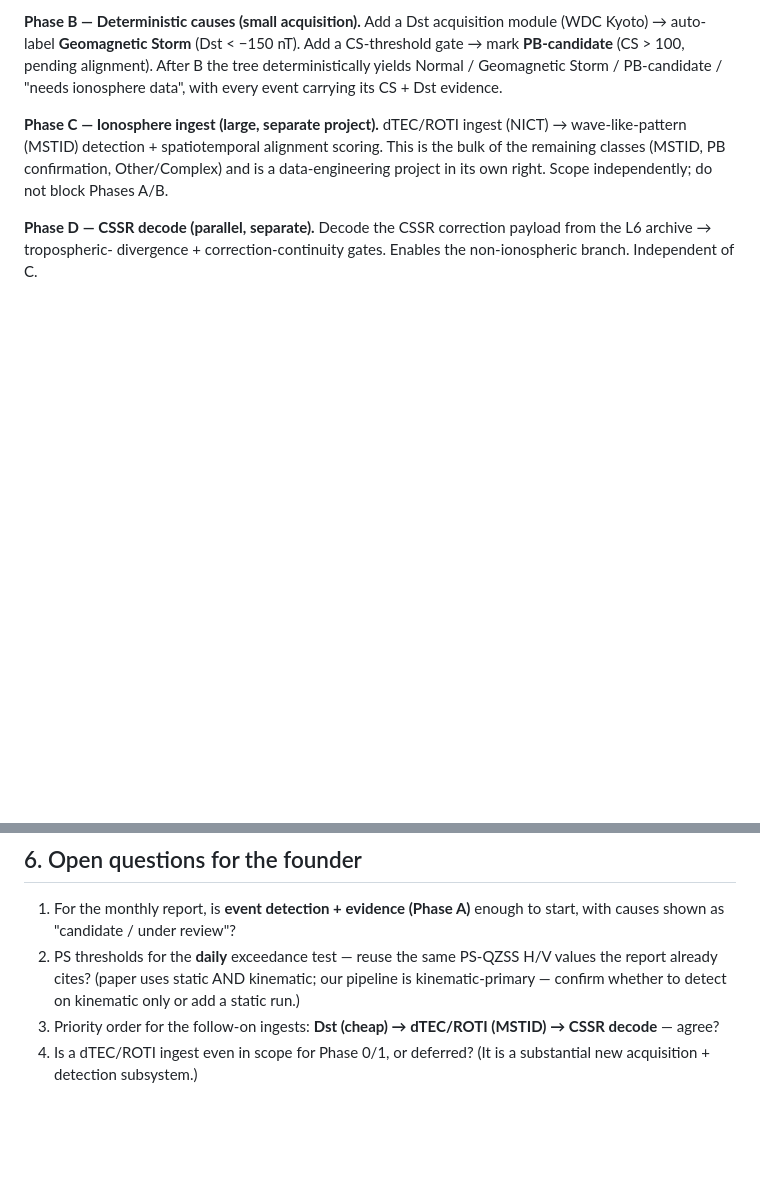
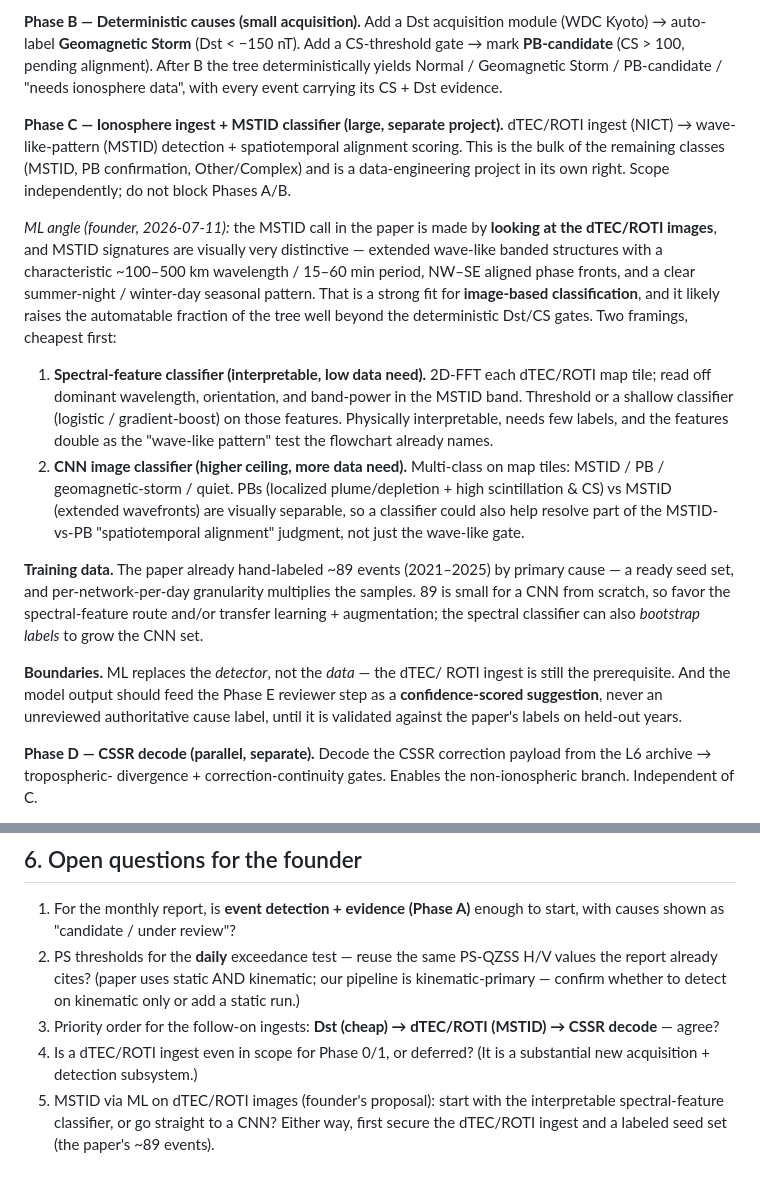
Before and after one commit to h-shiono/pntmoni-pipeline, a Markdown page: tasks/fig6-event-classification-analysis.md, 2 parts joined by grey strips. Drawn GitHub-style; blank space fills up the shorter version.

Commit message:
docs(fig6): add MSTID image-ML angle to Phase C
Founder's insight: MSTID is classified by eye from dTEC/ROTI maps and has
distinctive wave-like banded signatures, so image-based ML is a good fit.
Document two framings (interpretable 2D-FFT spectral-feature classifier
first; CNN multi-class as the higher ceiling), the paper's ~89 labeled
events as a seed set, and the boundary that ML replaces the detector not
the (still-required) dTEC/ROTI ingest and must stay reviewer-gated until
validated on held-out years.

Co-Authored-By: Claude Opus 4.8 (1M context) <noreply@anthropic.com>
Claude-Session: https://claude.ai/code/session_01RRsZzAdccBfLKN9xBgYFEN

```diff
--- a/tasks/fig6-event-classification-analysis.md
+++ b/tasks/fig6-event-classification-analysis.md
@@ -93,11 +93,45 @@ Storm** (Dst < −150 nT). Add a CS-threshold gate → mark **PB-candidate**
 Normal / Geomagnetic Storm / PB-candidate / "needs ionosphere data", with
 every event carrying its CS + Dst evidence.
 
-**Phase C — Ionosphere ingest (large, separate project).**
+**Phase C — Ionosphere ingest + MSTID classifier (large, separate project).**
 dTEC/ROTI ingest (NICT) → wave-like-pattern (MSTID) detection +
 spatiotemporal alignment scoring. This is the bulk of the remaining
 classes (MSTID, PB confirmation, Other/Complex) and is a data-engineering
 project in its own right. Scope independently; do not block Phases A/B.
+
+*ML angle (founder, 2026-07-11):* the MSTID call in the paper is made by
+**looking at the dTEC/ROTI images**, and MSTID signatures are visually
+very distinctive — extended wave-like banded structures with a
+characteristic ~100–500 km wavelength / 15–60 min period, NW–SE aligned
+phase fronts, and a clear summer-night / winter-day seasonal pattern. That
+is a strong fit for **image-based classification**, and it likely raises
+the automatable fraction of the tree well beyond the deterministic Dst/CS
+gates. Two framings, cheapest first:
+
+1. **Spectral-feature classifier (interpretable, low data need).** 2D-FFT
+   each dTEC/ROTI map tile; read off dominant wavelength, orientation, and
+   band-power in the MSTID band. Threshold or a shallow classifier
+   (logistic / gradient-boost) on those features. Physically interpretable,
+   needs few labels, and the features double as the "wave-like pattern"
+   test the flowchart already names.
+2. **CNN image classifier (higher ceiling, more data need).** Multi-class
+   on map tiles: MSTID / PB / geomagnetic-storm / quiet. PBs (localized
+   plume/depletion + high scintillation & CS) vs MSTID (extended
+   wavefronts) are visually separable, so a classifier could also help
+   resolve part of the MSTID-vs-PB "spatiotemporal alignment" judgment,
+   not just the wave-like gate.
+
+**Training data.** The paper already hand-labeled ~89 events (2021–2025)
+by primary cause — a ready seed set, and per-network-per-day granularity
+multiplies the samples. 89 is small for a CNN from scratch, so favor the
+spectral-feature route and/or transfer learning + augmentation; the
+spectral classifier can also *bootstrap labels* to grow the CNN set.
+
+**Boundaries.** ML replaces the *detector*, not the *data* — the dTEC/
+ROTI ingest is still the prerequisite. And the model output should feed
+the Phase E reviewer step as a **confidence-scored suggestion**, never an
+unreviewed authoritative cause label, until it is validated against the
+paper's labels on held-out years.
 
 **Phase D — CSSR decode (parallel, separate).**
 Decode the CSSR correction payload from the L6 archive → tropospheric-
@@ -140,3 +174,7 @@ judgment — never a fabricated cause label.
    (MSTID) → CSSR decode** — agree?
 4. Is a dTEC/ROTI ingest even in scope for Phase 0/1, or deferred? (It is
    a substantial new acquisition + detection subsystem.)
+5. MSTID via ML on dTEC/ROTI images (founder's proposal): start with the
+   interpretable spectral-feature classifier, or go straight to a CNN?
+   Either way, first secure the dTEC/ROTI ingest and a labeled seed set
+   (the paper's ~89 events).
```
